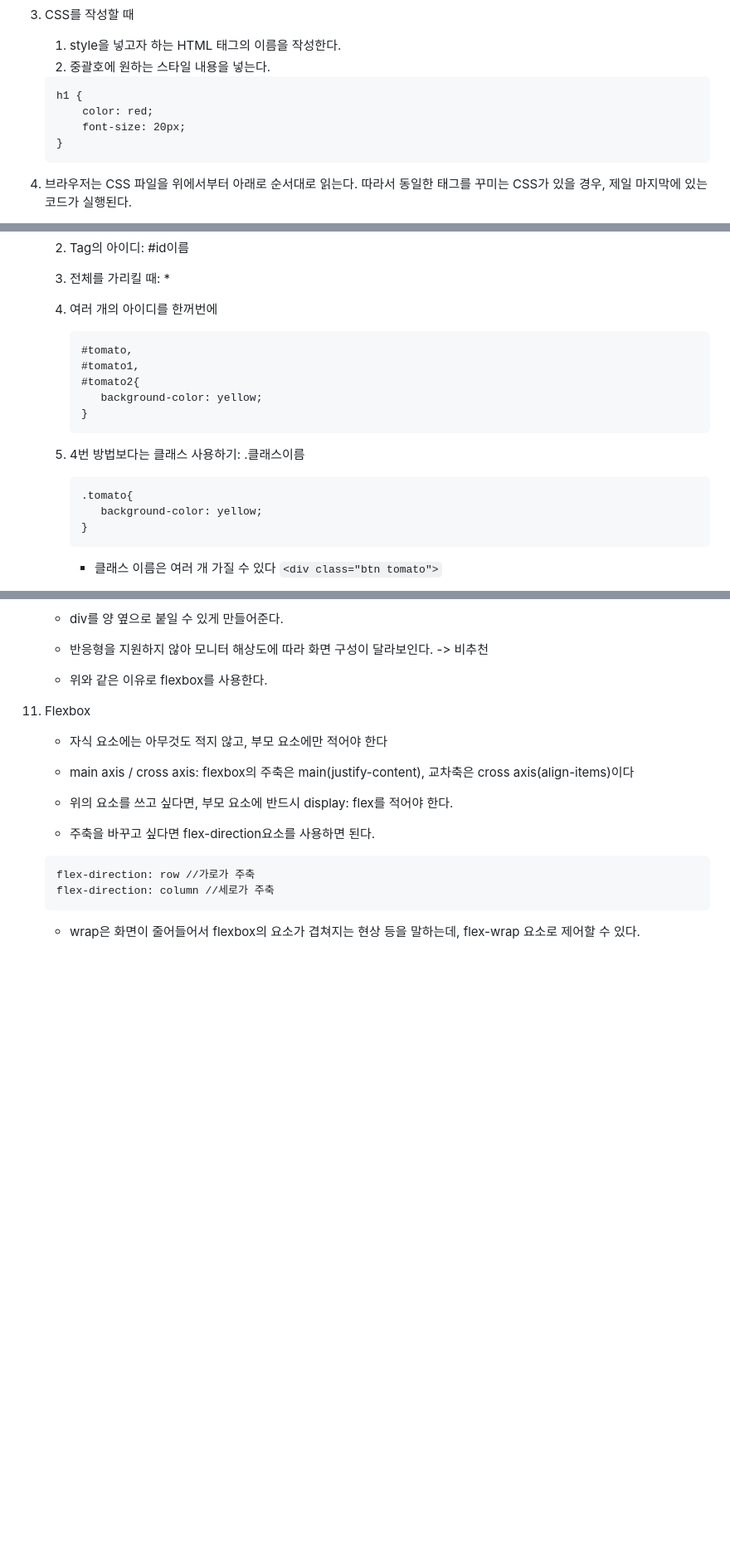
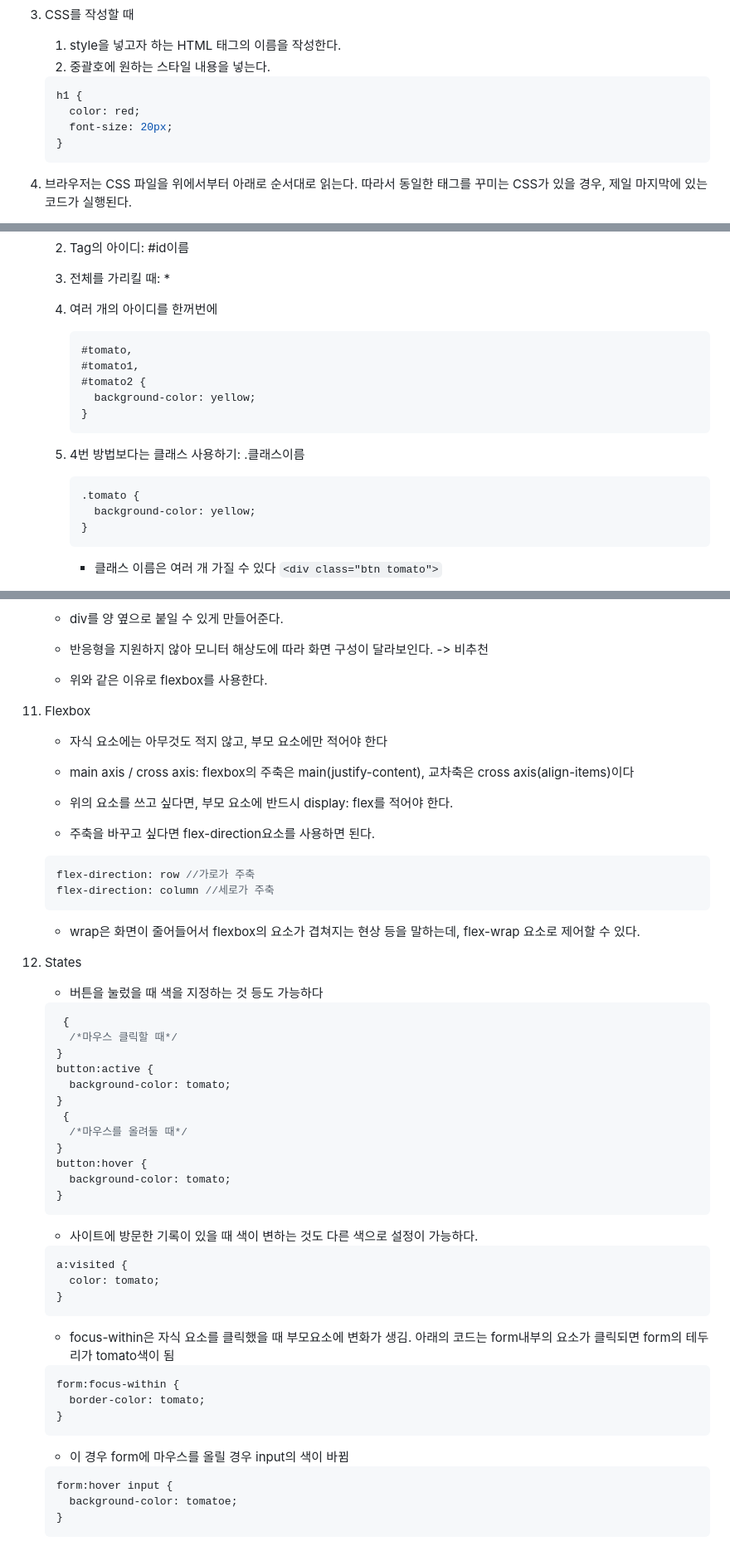
Before and after one commit to Hayeon-Lee/alone_kokoaclone, a Markdown page: README.md, 3 parts joined by grey strips. Shown: that part at 83% size. GitHub-like rendering; blank space fills up the shorter version.

Commit message:
CSS part 09 - States

````diff
--- a/README.md
+++ b/README.md
@@ -40,10 +40,10 @@
    1. style을 넣고자 하는 HTML 태그의 이름을 작성한다.
    2. 중괄호에 원하는 스타일 내용을 넣는다.
 
-   ```
+   ```css
    h1 {
-       color: red;
-       font-size: 20px;
+     color: red;
+     font-size: 20px;
    }
    ```
 
@@ -95,18 +95,18 @@
 
    4. 여러 개의 아이디를 한꺼번에
 
-      ```
+      ```css
       #tomato,
       #tomato1,
-      #tomato2{
-         background-color: yellow;
+      #tomato2 {
+        background-color: yellow;
       }
       ```
 
    5. 4번 방법보다는 클래스 사용하기: .클래스이름
-      ```
-      .tomato{
-         background-color: yellow;
+      ```css
+      .tomato {
+        background-color: yellow;
       }
       ```
       - 클래스 이름은 여러 개 가질 수 있다 `<div class="btn tomato">`
@@ -129,9 +129,52 @@
 
     - 주축을 바꾸고 싶다면 flex-direction요소를 사용하면 된다.
 
-    ```
+    ```css
     flex-direction: row //가로가 주축
     flex-direction: column //세로가 주축
     ```
 
     - wrap은 화면이 줄어들어서 flexbox의 요소가 겹쳐지는 현상 등을 말하는데, flex-wrap 요소로 제어할 수 있다.
+
+12. States
+
+    - 버튼을 눌렀을 때 색을 지정하는 것 등도 가능하다
+
+    ```css
+     {
+      /*마우스 클릭할 때*/
+    }
+    button:active {
+      background-color: tomato;
+    }
+     {
+      /*마우스를 올려둘 때*/
+    }
+    button:hover {
+      background-color: tomato;
+    }
+    ```
+
+    - 사이트에 방문한 기록이 있을 때 색이 변하는 것도 다른 색으로 설정이 가능하다.
+
+    ```css
+    a:visited {
+      color: tomato;
+    }
+    ```
+
+    - focus-within은 자식 요소를 클릭했을 때 부모요소에 변화가 생김. 아래의 코드는 form내부의 요소가 클릭되면 form의 테두리가 tomato색이 됨
+
+    ```css
+    form:focus-within {
+      border-color: tomato;
+    }
+    ```
+
+    - 이 경우 form에 마우스를 올릴 경우 input의 색이 바뀜
+
+    ```css
+    form:hover input {
+      background-color: tomatoe;
+    }
+    ```
````
